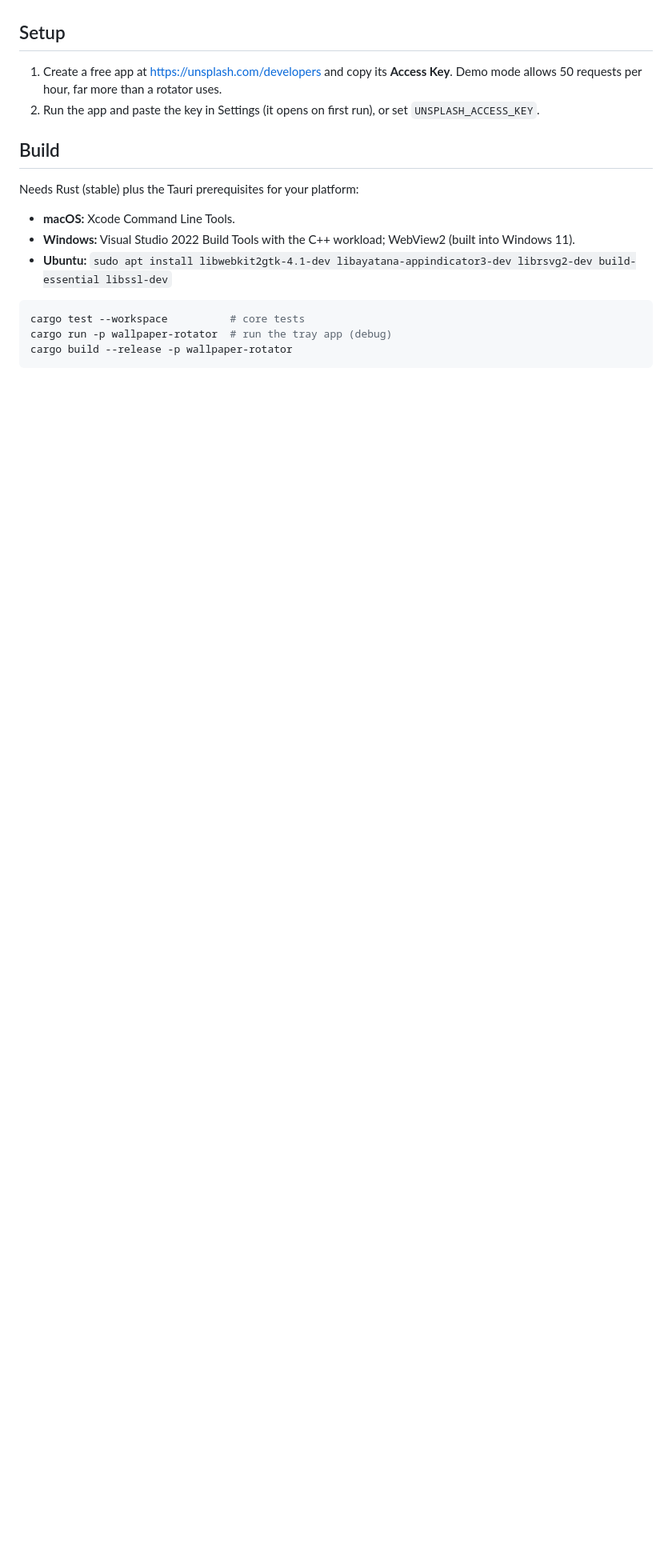
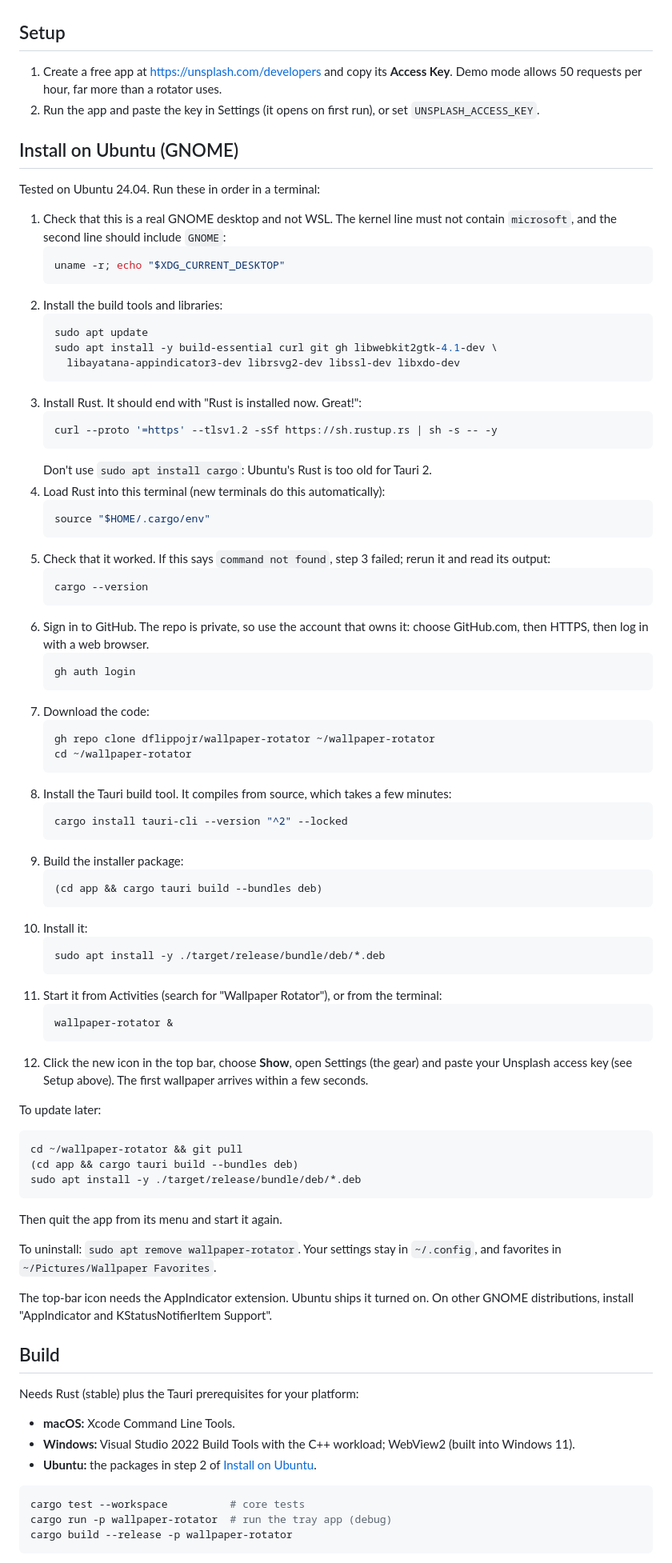
Before and after one commit to dflippojr/wallpaper-rotator, a Markdown page: README.md, the part around the change. Shown at 80% size. Rendered like a GitHub page; blank space fills up the shorter version.

Commit message:
README: numbered Ubuntu install steps
Co-Authored-By: Claude Opus 5.5 <noreply@anthropic.com>
Claude-Session: https://claude.ai/code/session_01LM9uFzD8zq5sGH54qkVxqc

````diff
--- a/README.md
+++ b/README.md
@@ -18,13 +18,79 @@ Other rotators save every photo they cycle through. This one keeps only the wall
 1. Create a free app at <https://unsplash.com/developers> and copy its **Access Key**. Demo mode allows 50 requests per hour, far more than a rotator uses.
 2. Run the app and paste the key in Settings (it opens on first run), or set `UNSPLASH_ACCESS_KEY`.
 
+## Install on Ubuntu (GNOME)
+
+Tested on Ubuntu 24.04. Run these in order in a terminal:
+
+1. Check that this is a real GNOME desktop and not WSL. The kernel line must not contain `microsoft`, and the second line should include `GNOME`:
+   ```sh
+   uname -r; echo "$XDG_CURRENT_DESKTOP"
+   ```
+2. Install the build tools and libraries:
+   ```sh
+   sudo apt update
+   sudo apt install -y build-essential curl git gh libwebkit2gtk-4.1-dev \
+     libayatana-appindicator3-dev librsvg2-dev libssl-dev libxdo-dev
+   ```
+3. Install Rust. It should end with "Rust is installed now. Great!":
+   ```sh
+   curl --proto '=https' --tlsv1.2 -sSf https://sh.rustup.rs | sh -s -- -y
+   ```
+   Don't use `sudo apt install cargo`: Ubuntu's Rust is too old for Tauri 2.
+4. Load Rust into this terminal (new terminals do this automatically):
+   ```sh
+   source "$HOME/.cargo/env"
+   ```
+5. Check that it worked. If this says `command not found`, step 3 failed; rerun it and read its output:
+   ```sh
+   cargo --version
+   ```
+6. Sign in to GitHub. The repo is private, so use the account that owns it: choose GitHub.com, then HTTPS, then log in with a web browser.
+   ```sh
+   gh auth login
+   ```
+7. Download the code:
+   ```sh
+   gh repo clone dflippojr/wallpaper-rotator ~/wallpaper-rotator
+   cd ~/wallpaper-rotator
+   ```
+8. Install the Tauri build tool. It compiles from source, which takes a few minutes:
+   ```sh
+   cargo install tauri-cli --version "^2" --locked
+   ```
+9. Build the installer package:
+   ```sh
+   (cd app && cargo tauri build --bundles deb)
+   ```
+10. Install it:
+    ```sh
+    sudo apt install -y ./target/release/bundle/deb/*.deb
+    ```
+11. Start it from Activities (search for "Wallpaper Rotator"), or from the terminal:
+    ```sh
+    wallpaper-rotator &
+    ```
+12. Click the new icon in the top bar, choose **Show**, open Settings (the gear) and paste your Unsplash access key (see Setup above). The first wallpaper arrives within a few seconds.
+
+To update later:
+```sh
+cd ~/wallpaper-rotator && git pull
+(cd app && cargo tauri build --bundles deb)
+sudo apt install -y ./target/release/bundle/deb/*.deb
+```
+Then quit the app from its menu and start it again.
+
+To uninstall: `sudo apt remove wallpaper-rotator`. Your settings stay in `~/.config`, and favorites in `~/Pictures/Wallpaper Favorites`.
+
+The top-bar icon needs the AppIndicator extension. Ubuntu ships it turned on. On other GNOME distributions, install "AppIndicator and KStatusNotifierItem Support".
+
 ## Build
 
 Needs Rust (stable) plus the Tauri prerequisites for your platform:
 
 - **macOS:** Xcode Command Line Tools.
 - **Windows:** Visual Studio 2022 Build Tools with the C++ workload; WebView2 (built into Windows 11).
-- **Ubuntu:** `sudo apt install libwebkit2gtk-4.1-dev libayatana-appindicator3-dev librsvg2-dev build-essential libssl-dev`
+- **Ubuntu:** the packages in step 2 of [Install on Ubuntu](#install-on-ubuntu-gnome).
 
 ```sh
 cargo test --workspace          # core tests
````
